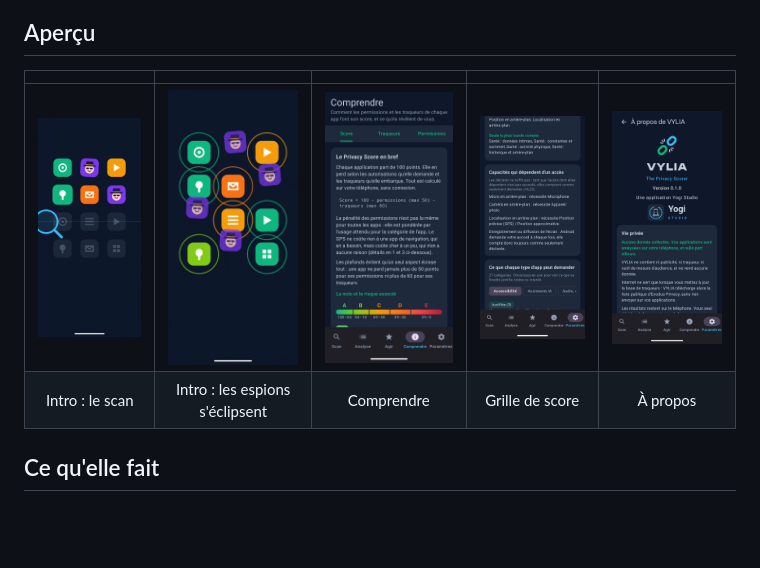
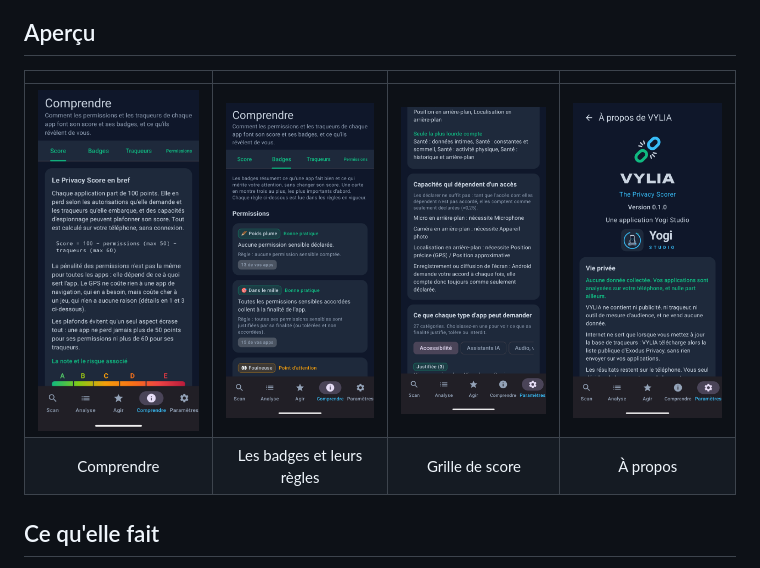
Before and after one commit to GuillaumeCHR/VYLIA, a Markdown page: README.md, the part around the change. Drawn GitHub-style; pictures changed too: docs/screenshots/comprendre-badges.png (added), docs/screenshots/comprendre.png, docs/screenshots/intro-eclipse.png (deleted); blank space fills up the shorter version.

Commit message:
README: screenshots of Understand (score and badges), scoring grid and About; splash shots removed
Co-Authored-By: Claude Opus 5.5 <noreply@anthropic.com>

```diff
--- a/README.md
+++ b/README.md
@@ -14,10 +14,10 @@ mises en avant autant que les dérives, et des gestes concrets pour reprendre la
 
 ## Aperçu
 
-| | | | | |
-|:---:|:---:|:---:|:---:|:---:|
-| <img src="docs/screenshots/intro-scan.png" width="170" alt="Intro : une loupe parcourt une grille d'applis, les applis intrusives se révèlent en petits espions à chapeau et lunettes noires"> | <img src="docs/screenshots/intro-eclipse.png" width="170" alt="Intro : les petits espions s'éclipsent en flottant, les applis saines restent en vert et orange"> | <img src="docs/screenshots/comprendre.png" width="170" alt="Onglet Comprendre : le Privacy Score en bref, formule et échelle des notes A à E"> | <img src="docs/screenshots/grille-de-score.png" width="170" alt="Grille de score : capacités conditionnelles et permissions justifiées par catégorie"> | <img src="docs/screenshots/a-propos.png" width="170" alt="À propos : logo VYLIA, version, Yogi Studio et engagement de vie privée"> |
-| Intro : le scan | Intro : les espions s'éclipsent | Comprendre | Grille de score | À propos |
+| | | | |
+|:---:|:---:|:---:|:---:|
+| <img src="docs/screenshots/comprendre.png" width="200" alt="Onglet Comprendre : le Privacy Score en bref, formule et échelle des notes A à E"> | <img src="docs/screenshots/comprendre-badges.png" width="200" alt="Comprendre, sous-onglet Badges : chaque badge, sa signification et sa règle en clair"> | <img src="docs/screenshots/grille-de-score.png" width="200" alt="Grille de score : capacités conditionnelles et permissions justifiées par catégorie"> | <img src="docs/screenshots/a-propos.png" width="200" alt="À propos : logo VYLIA, version, Yogi Studio et engagement de vie privée"> |
+| Comprendre | Les badges et leurs règles | Grille de score | À propos |
 
 ## Ce qu'elle fait
 
```
